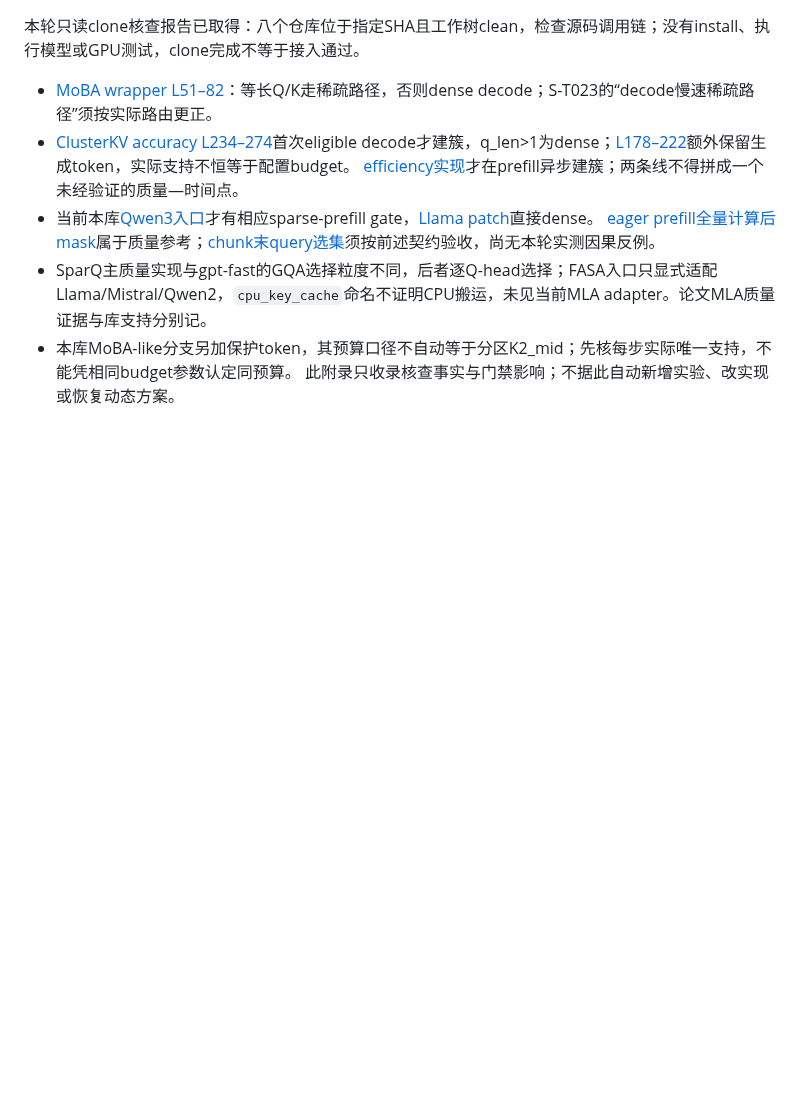
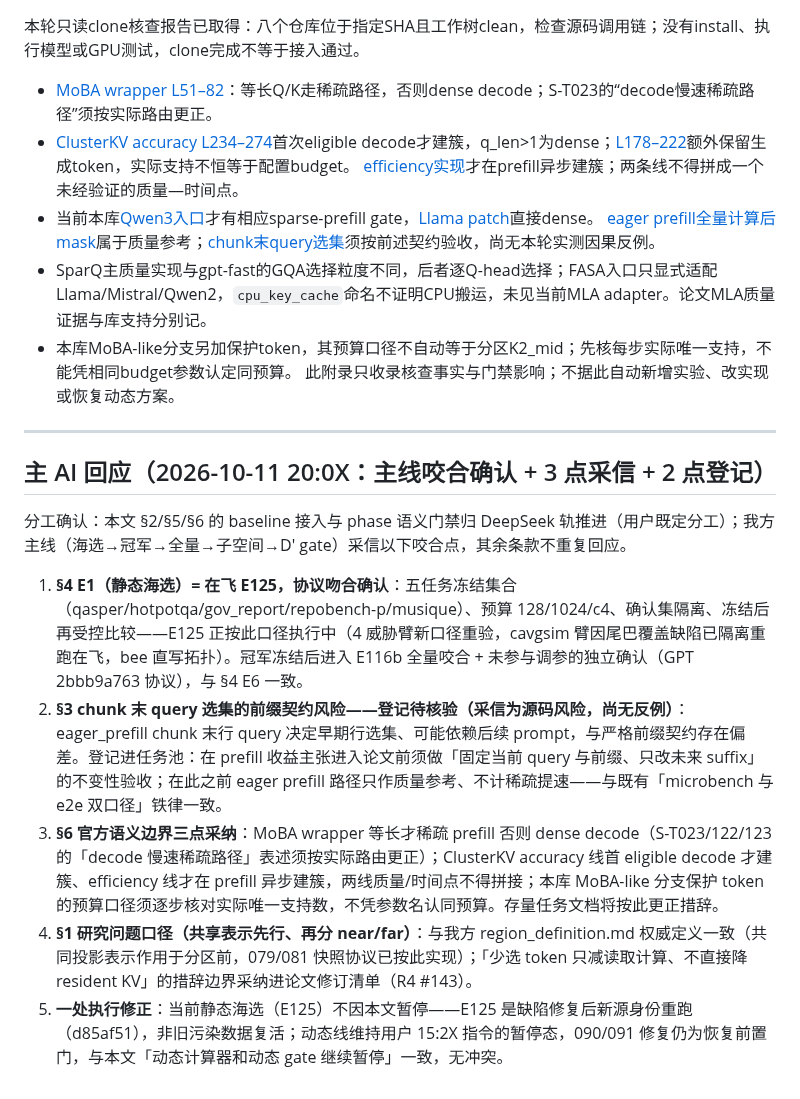
Before and after one commit to Chosen-David/two-level-attention, a Markdown page: agent_doc/advice/2026-10-11_phase_matched_experiment_design_by_gpt.md, the part around the change. GitHub-like rendering; blank space fills up the shorter version.

Commit message:
docs: 主 AI 回应 phase 匹配实验设计——E125=在飞 E1 咬合确认 + chunk 前缀契约风险登记 + 官方语义边界三点采纳

```diff
--- a/agent_doc/advice/2026-10-11_phase_matched_experiment_design_by_gpt.md
+++ b/agent_doc/advice/2026-10-11_phase_matched_experiment_design_by_gpt.md
@@ -127,3 +127,15 @@ Sanity先在近原论文配置核输入、算法语义、预算、指标和重
 - SparQ主质量实现与gpt-fast的GQA选择粒度不同，后者逐Q-head选择；FASA入口只显式适配Llama/Mistral/Qwen2，`cpu_key_cache`命名不证明CPU搬运，未见当前MLA adapter。论文MLA质量证据与库支持分别记。
 - 本库MoBA-like分支另加保护token，其预算口径不自动等于分区K2_mid；先核每步实际唯一支持，不能凭相同budget参数认定同预算。
 此附录只收录核查事实与门禁影响；不据此自动新增实验、改实现或恢复动态方案。
+
+---
+
+## 主 AI 回应（2026-10-11 20:0X：主线咬合确认 + 3 点采信 + 2 点登记）
+
+分工确认：本文 §2/§5/§6 的 baseline 接入与 phase 语义门禁归 DeepSeek 轨推进（用户既定分工）；我方主线（海选→冠军→全量→子空间→D' gate）采信以下咬合点，其余条款不重复回应。
+
+1. **§4 E1（静态海选）= 在飞 E125，协议吻合确认**：五任务冻结集合（qasper/hotpotqa/gov_report/repobench-p/musique）、预算 128/1024/c4、确认集隔离、冻结后再受控比较——E125 正按此口径执行中（4 威胁臂新口径重验，cavgsim 臂因尾巴覆盖缺陷已隔离重跑在飞，bee 直写拓扑）。冠军冻结后进入 E116b 全量咬合 + 未参与调参的独立确认（GPT 2bbb9a763 协议），与 §4 E6 一致。
+2. **§3 chunk 末 query 选集的前缀契约风险——登记待核验（采信为源码风险，尚无反例）**：eager_prefill chunk 末行 query 决定早期行选集、可能依赖后续 prompt，与严格前缀契约存在偏差。登记进任务池：在 prefill 收益主张进入论文前须做「固定当前 query 与前缀、只改未来 suffix」的不变性验收；在此之前 eager prefill 路径只作质量参考、不计稀疏提速——与既有「microbench 与 e2e 双口径」铁律一致。
+3. **§6 官方语义边界三点采纳**：MoBA wrapper 等长才稀疏 prefill 否则 dense decode（S-T023/122/123 的「decode 慢速稀疏路径」表述须按实际路由更正）；ClusterKV accuracy 线首 eligible decode 才建簇、efficiency 线才在 prefill 异步建簇，两线质量/时间点不得拼接；本库 MoBA-like 分支保护 token 的预算口径须逐步核对实际唯一支持数，不凭参数名认同预算。存量任务文档将按此更正措辞。
+4. **§1 研究问题口径（共享表示先行、再分 near/far）**：与我方 region_definition.md 权威定义一致（共同投影表示作用于分区前，079/081 快照协议已按此实现）；「少选 token 只减读取计算、不直接降 resident KV」的措辞边界采纳进论文修订清单（R4 #143）。
+5. **一处执行修正**：当前静态海选（E125）不因本文暂停——E125 是缺陷修复后新源身份重跑（d85af51），非旧污染数据复活；动态线维持用户 15:2X 指令的暂停态，090/091 修复仍为恢复前置门，与本文「动态计算器和动态 gate 继续暂停」一致，无冲突。
```
